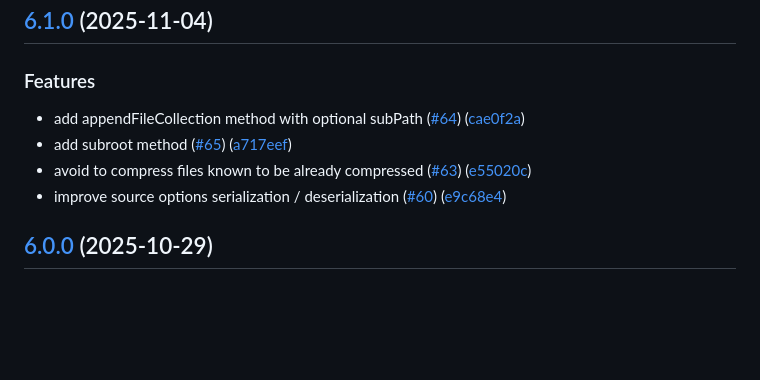
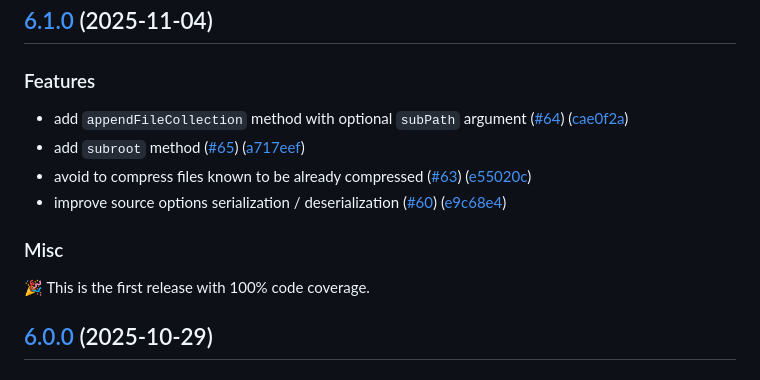
Before and after one commit to cheminfo/file-collection, a Markdown page: CHANGELOG.md, the part around the change. GitHub-like rendering; blank space fills up the shorter version.

Commit message:
chore: add note about coverage
and improve formatting of features

```diff
--- a/CHANGELOG.md
+++ b/CHANGELOG.md
@@ -5,10 +5,14 @@
 
 ### Features
 
-* add appendFileCollection method with optional subPath ([#64](https://github.com/cheminfo/file-collection/issues/64)) ([cae0f2a](https://github.com/cheminfo/file-collection/commit/cae0f2a4065746cf7d8a203357cf42849b7a18c6))
-* add subroot method ([#65](https://github.com/cheminfo/file-collection/issues/65)) ([a717eef](https://github.com/cheminfo/file-collection/commit/a717eef28fbeba06420a78afed97413e2902420e))
+* add `appendFileCollection` method with optional `subPath` argument ([#64](https://github.com/cheminfo/file-collection/issues/64)) ([cae0f2a](https://github.com/cheminfo/file-collection/commit/cae0f2a4065746cf7d8a203357cf42849b7a18c6))
+* add `subroot` method ([#65](https://github.com/cheminfo/file-collection/issues/65)) ([a717eef](https://github.com/cheminfo/file-collection/commit/a717eef28fbeba06420a78afed97413e2902420e))
 * avoid to compress files known to be already compressed ([#63](https://github.com/cheminfo/file-collection/issues/63)) ([e55020c](https://github.com/cheminfo/file-collection/commit/e55020c5ba2b8c5c07448a2dd24a445913bfb2ed))
 * improve source options serialization / deserialization ([#60](https://github.com/cheminfo/file-collection/issues/60)) ([e9c68e4](https://github.com/cheminfo/file-collection/commit/e9c68e4f3aebffedc6d045d5b9cb365ccc71c2de))
+
+### Misc
+
+🎉 This is the first release with 100% code coverage.
 
 ## [6.0.0](https://github.com/cheminfo/file-collection/compare/v5.4.0...v6.0.0) (2025-10-29)
 
```
